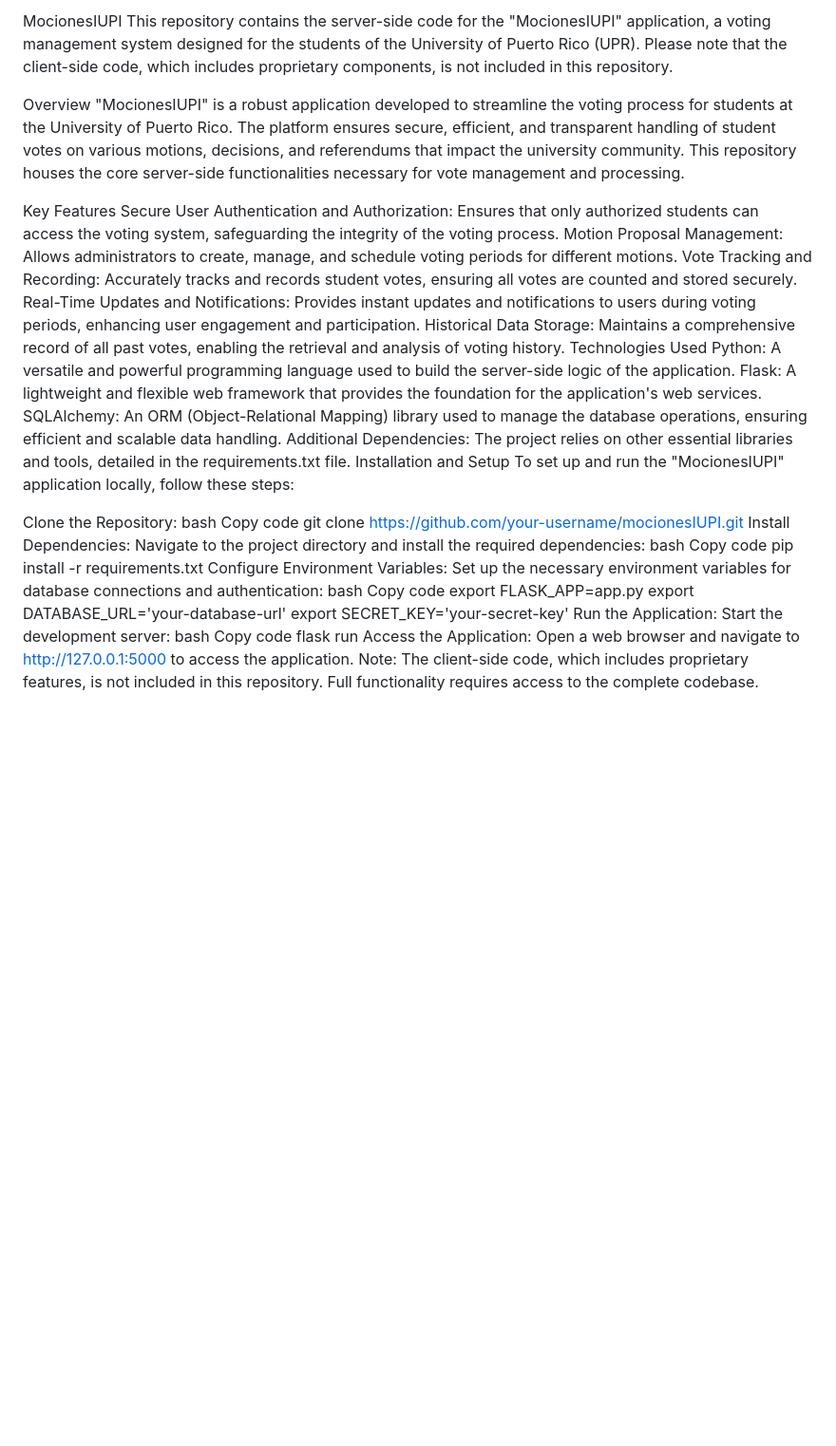
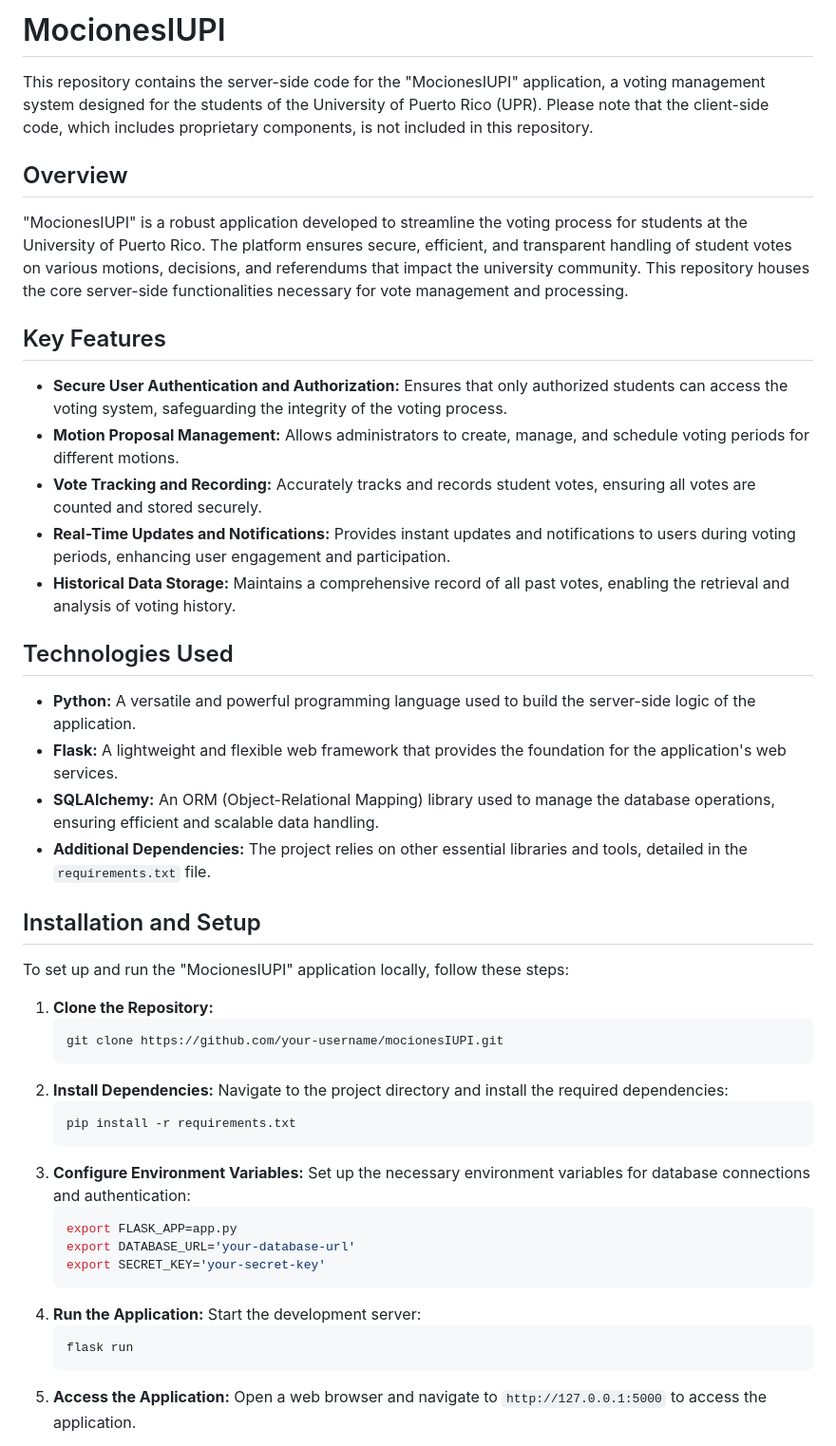
Before and after one commit to Jeann-Carlos/MocionesIUPI-website, a Markdown page: README.md, the part around the change printed below. Shown: that part at 95% size. GitHub-like rendering; blank space fills up the shorter version.

````diff
--- a/README.md
+++ b/README.md
@@ -1,45 +1,52 @@
-MocionesIUPI
+
+# MocionesIUPI
+
 This repository contains the server-side code for the "MocionesIUPI" application, a voting management system designed for the students of the University of Puerto Rico (UPR). Please note that the client-side code, which includes proprietary components, is not included in this repository.
 
-Overview
+## Overview
+
 "MocionesIUPI" is a robust application developed to streamline the voting process for students at the University of Puerto Rico. The platform ensures secure, efficient, and transparent handling of student votes on various motions, decisions, and referendums that impact the university community. This repository houses the core server-side functionalities necessary for vote management and processing.
 
-Key Features
-Secure User Authentication and Authorization: Ensures that only authorized students can access the voting system, safeguarding the integrity of the voting process.
-Motion Proposal Management: Allows administrators to create, manage, and schedule voting periods for different motions.
-Vote Tracking and Recording: Accurately tracks and records student votes, ensuring all votes are counted and stored securely.
-Real-Time Updates and Notifications: Provides instant updates and notifications to users during voting periods, enhancing user engagement and participation.
-Historical Data Storage: Maintains a comprehensive record of all past votes, enabling the retrieval and analysis of voting history.
-Technologies Used
-Python: A versatile and powerful programming language used to build the server-side logic of the application.
-Flask: A lightweight and flexible web framework that provides the foundation for the application's web services.
-SQLAlchemy: An ORM (Object-Relational Mapping) library used to manage the database operations, ensuring efficient and scalable data handling.
-Additional Dependencies: The project relies on other essential libraries and tools, detailed in the requirements.txt file.
-Installation and Setup
+## Key Features
+
+- **Secure User Authentication and Authorization:** Ensures that only authorized students can access the voting system, safeguarding the integrity of the voting process.
+- **Motion Proposal Management:** Allows administrators to create, manage, and schedule voting periods for different motions.
+- **Vote Tracking and Recording:** Accurately tracks and records student votes, ensuring all votes are counted and stored securely.
+- **Real-Time Updates and Notifications:** Provides instant updates and notifications to users during voting periods, enhancing user engagement and participation.
+- **Historical Data Storage:** Maintains a comprehensive record of all past votes, enabling the retrieval and analysis of voting history.
+
+## Technologies Used
+
+- **Python:** A versatile and powerful programming language used to build the server-side logic of the application.
+- **Flask:** A lightweight and flexible web framework that provides the foundation for the application's web services.
+- **SQLAlchemy:** An ORM (Object-Relational Mapping) library used to manage the database operations, ensuring efficient and scalable data handling.
+- **Additional Dependencies:** The project relies on other essential libraries and tools, detailed in the `requirements.txt` file.
+
+## Installation and Setup
+
 To set up and run the "MocionesIUPI" application locally, follow these steps:
 
-Clone the Repository:
-bash
-Copy code
-git clone https://github.com/your-username/mocionesIUPI.git
-Install Dependencies:
-Navigate to the project directory and install the required dependencies:
-bash
-Copy code
-pip install -r requirements.txt
-Configure Environment Variables:
-Set up the necessary environment variables for database connections and authentication:
-bash
-Copy code
-export FLASK_APP=app.py
-export DATABASE_URL='your-database-url'
-export SECRET_KEY='your-secret-key'
-Run the Application:
-Start the development server:
-bash
-Copy code
-flask run
-Access the Application:
-Open a web browser and navigate to http://127.0.0.1:5000 to access the application.
-Note: The client-side code, which includes proprietary features, is not included in this repository. Full functionality requires access to the complete codebase.
+1. **Clone the Repository:**
+   ```bash
+   git clone https://github.com/your-username/mocionesIUPI.git
+   ```
+2. **Install Dependencies:**
+   Navigate to the project directory and install the required dependencies:
+   ```bash
+   pip install -r requirements.txt
+   ```
+3. **Configure Environment Variables:**
+   Set up the necessary environment variables for database connections and authentication:
+   ```bash
+   export FLASK_APP=app.py
+   export DATABASE_URL='your-database-url'
+   export SECRET_KEY='your-secret-key'
+   ```
+4. **Run the Application:**
+   Start the development server:
+   ```bash
+   flask run
+   ```
+5. **Access the Application:**
+   Open a web browser and navigate to `http://127.0.0.1:5000` to access the application.
 
````
Also changed, not shown: other parts of README.md (+18 -3 lines).
